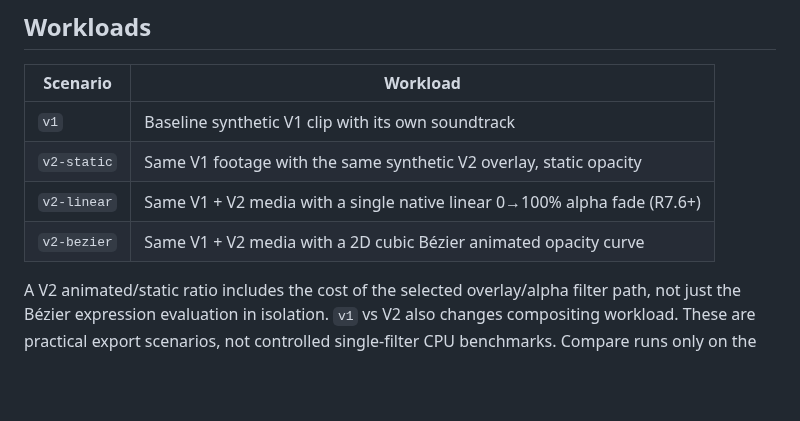
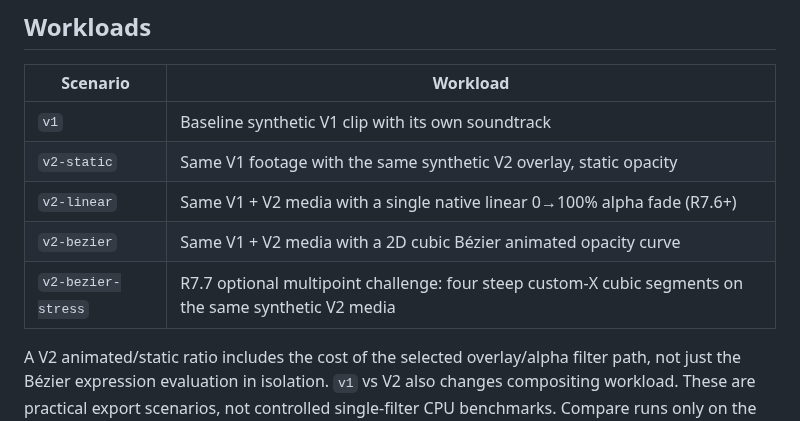
Before and after one commit to MichaelWave369/paracut, a Markdown page: docs/STUDIO_R75.md, the part around the change. GitHub-like rendering; blank space fills up the shorter version.

Commit message:
docs(studio): include R7.7 opt-in multipoint Bézier benchmark scenario

```diff
--- a/docs/STUDIO_R75.md
+++ b/docs/STUDIO_R75.md
@@ -39,6 +39,7 @@ node scripts/studio-export-lab.mjs --duration 3 --repeats 2 \
 | `v2-static` | Same V1 footage with the same synthetic V2 overlay, static opacity |
 | `v2-linear` | Same V1 + V2 media with a single native linear 0→100% alpha fade (R7.6+) |
 | `v2-bezier` | Same V1 + V2 media with a 2D cubic Bézier animated opacity curve |
+| `v2-bezier-stress` | R7.7 optional multipoint challenge: four steep custom-X cubic segments on the same synthetic V2 media |
 
 A V2 animated/static ratio includes the cost of the selected overlay/alpha filter path, not just the Bézier expression evaluation in isolation. `v1` vs V2 also changes compositing workload. These are practical export scenarios, not controlled single-filter CPU benchmarks. Compare runs only on the **same machine, FFmpeg build, duration, quality and hardware state**. Repetitions produce median values, not statistical significance with 1–3 samples.
 
```
